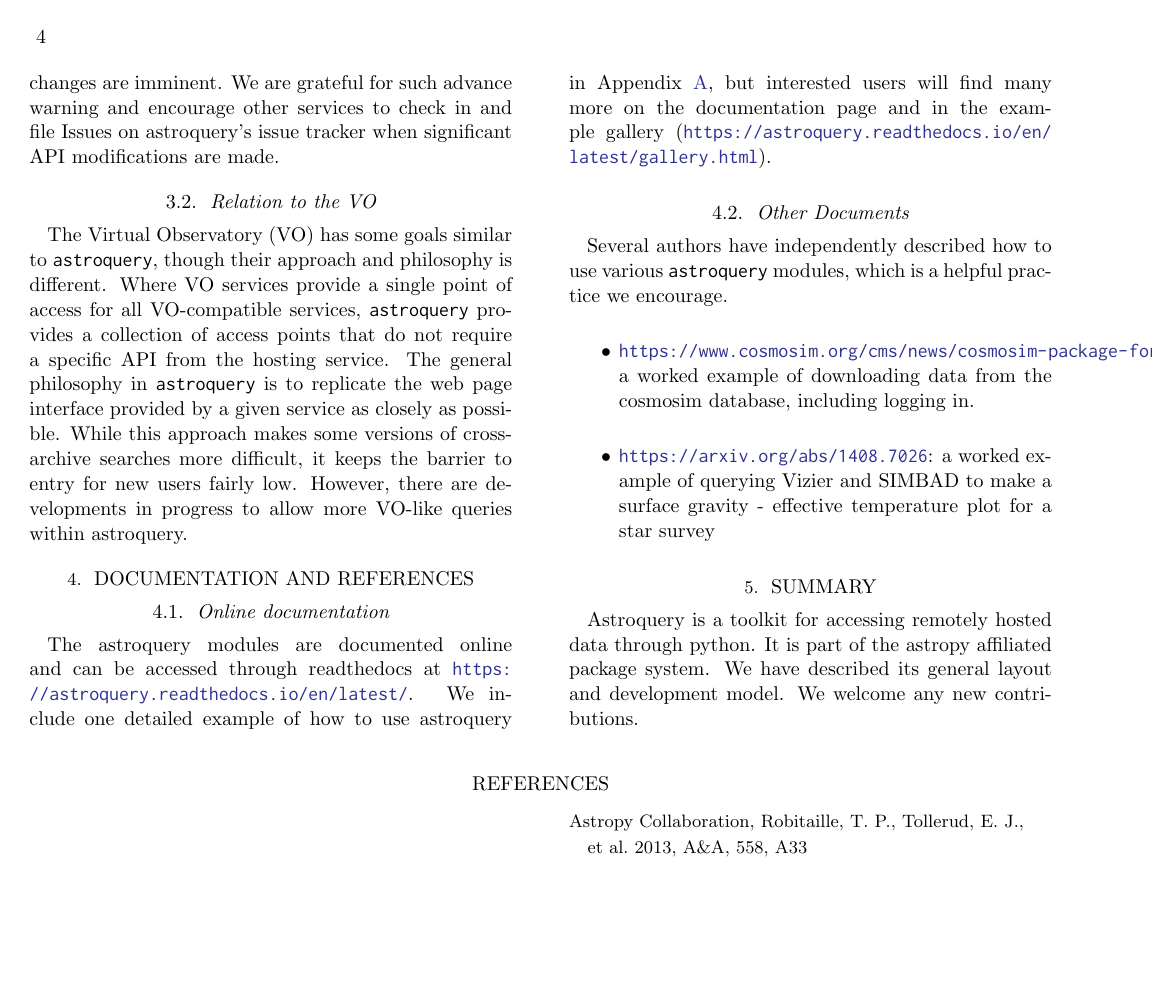
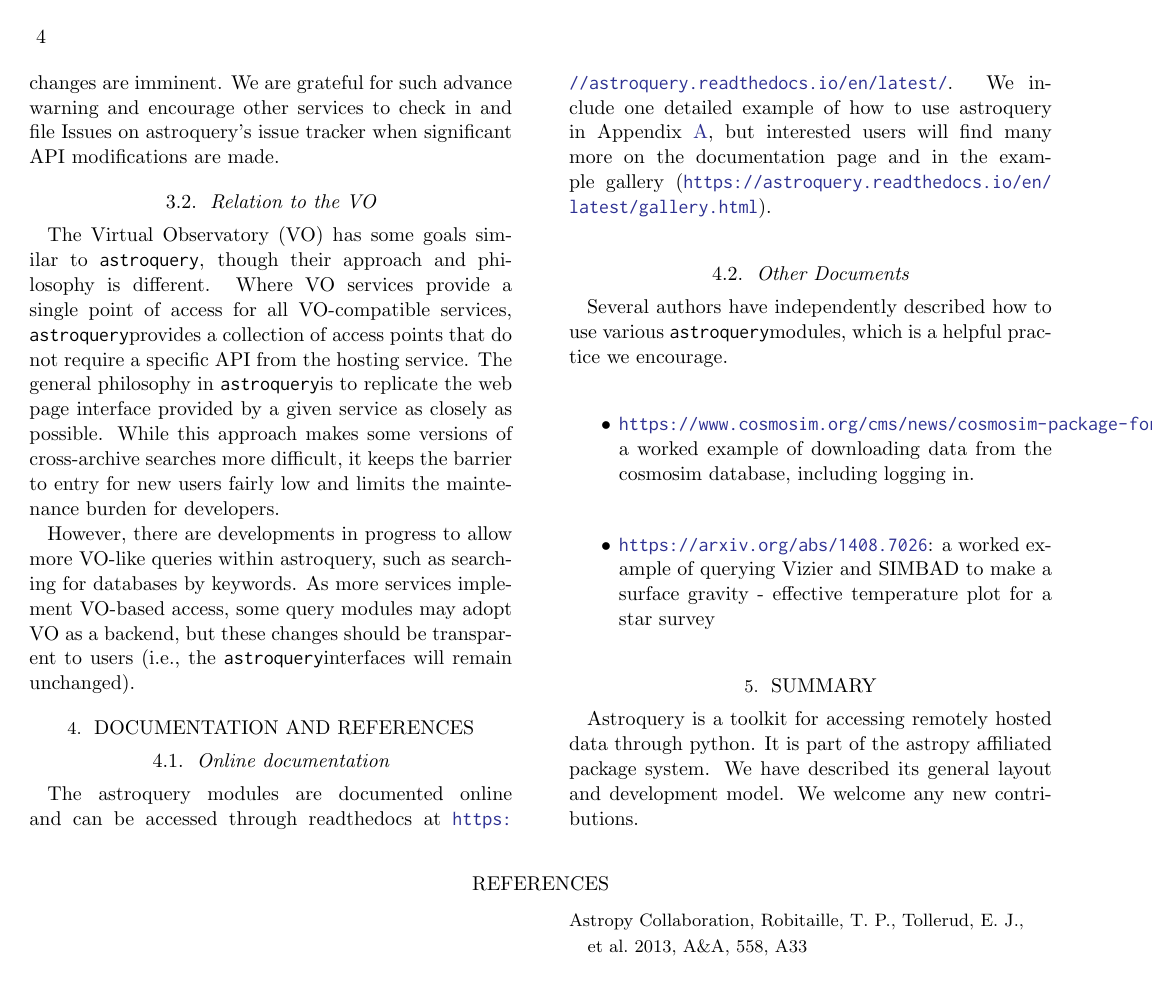
Before and after one commit to adamginsburg/astroquery-paper, a LaTeX paper (main.tex): page 4 of 6. Compiled offline with pdfLaTeX.

Commit message:
update VO text

```diff
--- a/main.tex
+++ b/main.tex
@@ -6,6 +6,8 @@
 \usepackage{inconsolata} % standard "prettier" astropy latex font
 
 \usepackage{listings}
+
+\newcommand{\astroquery}{\texttt{astroquery}}
 
 \definecolor{dkgreen}{rgb}{0,0.6,0}
 \definecolor{gray}{rgb}{0.5,0.5,0.5}
@@ -245,16 +247,21 @@
 
 \subsection{Relation to the VO}
 
-The Virtual Observatory (VO) has some goals similar to \texttt{astroquery},
+The Virtual Observatory (VO) has some goals similar to \astroquery,
 though their approach and philosophy is different.  Where VO services provide a
-single point of access for all VO-compatible services, \texttt{astroquery}
+single point of access for all VO-compatible services, \astroquery
 provides a collection of access points that do not require a specific API from
-the hosting service.  The general philosophy in \texttt{astroquery} is to
+the hosting service.  The general philosophy in \astroquery is to
 replicate the web page interface provided by a given service as closely as
 possible.  While this approach makes some versions of cross-archive searches
-more difficult, it keeps the barrier to entry for new users fairly low.
+more difficult, it keeps the barrier to entry for new users fairly low and limits
+the maintenance burden for developers.
+
 However, there are developments in progress to allow more VO-like queries
-within astroquery.
+within astroquery, such as searching for databases by keywords.  As more
+services implement VO-based access, some query modules may adopt VO as a backend,
+but these changes should be transparent to users (i.e., the \astroquery
+interfaces will remain unchanged).
 
 \section{Documentation and References}
 \subsection{Online documentation}
@@ -265,7 +272,7 @@
 in the example gallery (\url{https://astroquery.readthedocs.io/en/latest/gallery.html}).
 
 \subsection{Other Documents}
-Several authors have independently described how to use various \texttt{astroquery}
+Several authors have independently described how to use various \astroquery
 modules, which is a helpful practice we encourage.
 
 \begin{itemize}
```
Also changed, not shown: main.tex (4 more changed lines).
